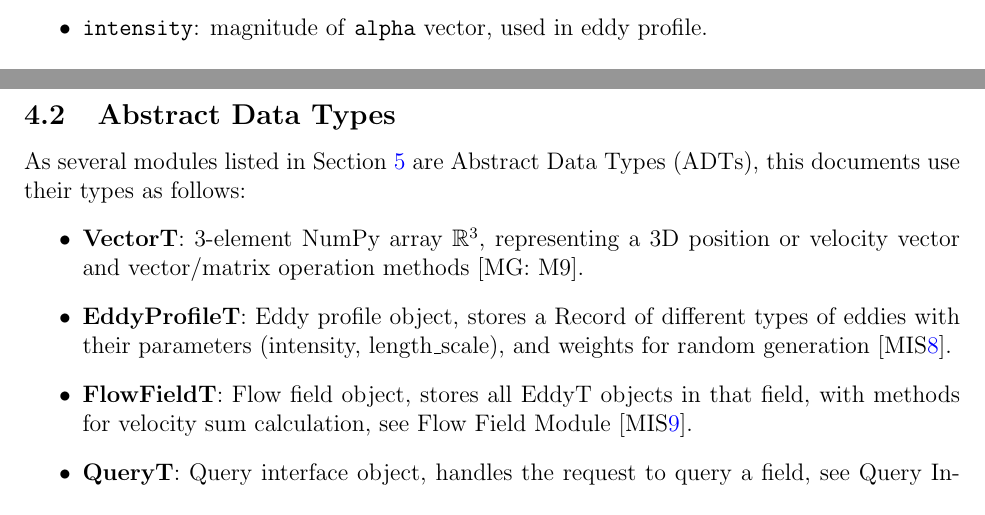
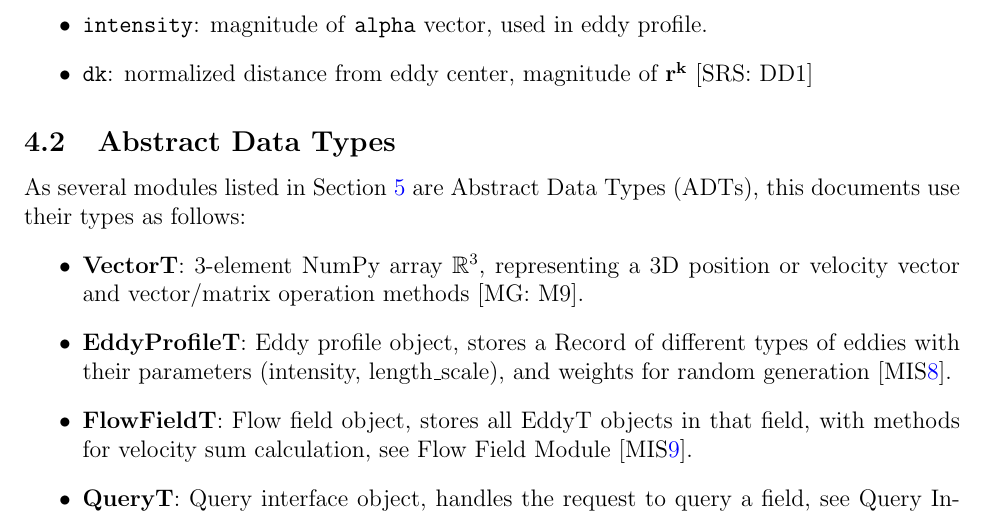
Before and after one commit to omltcat/turbulent-flow, a LaTeX document (docs/Design/SoftDetailedDes/MIS.tex): two parts of pages 7 and 8 of 28 before the commit and part of page 8 of 28 after it, the two joined at a grey line, cut so that both start at the same text. Compiled offline with pdfLaTeX.

Commit message:
MIS: Add definition of dk

```diff
--- a/docs/Design/SoftDetailedDes/MIS.tex
+++ b/docs/Design/SoftDetailedDes/MIS.tex
@@ -129,6 +129,7 @@ To help program development and understanding, some notations regarding the eddy
   \item \texttt{sigma}: length scale of eddy, \texttt{length\_scale} in eddy profile ($\sigma$) [SRS: TM1].
   \item \texttt{alpha}: eddy intensity vector ($\boldsymbol{\alpha}$) [SRS: DD3].
   \item \texttt{intensity}: magnitude of \texttt{alpha} vector, used in eddy profile.
+  \item \texttt{dk}: normalized distance from eddy center, magnitude of $\mathbf{r^k}$ [SRS: DD1]
 \end{itemize}
 
 \subsection{Abstract Data Types}
```
Also changed, not shown: docs/Design/SoftDetailedDes/MIS.pdf.
